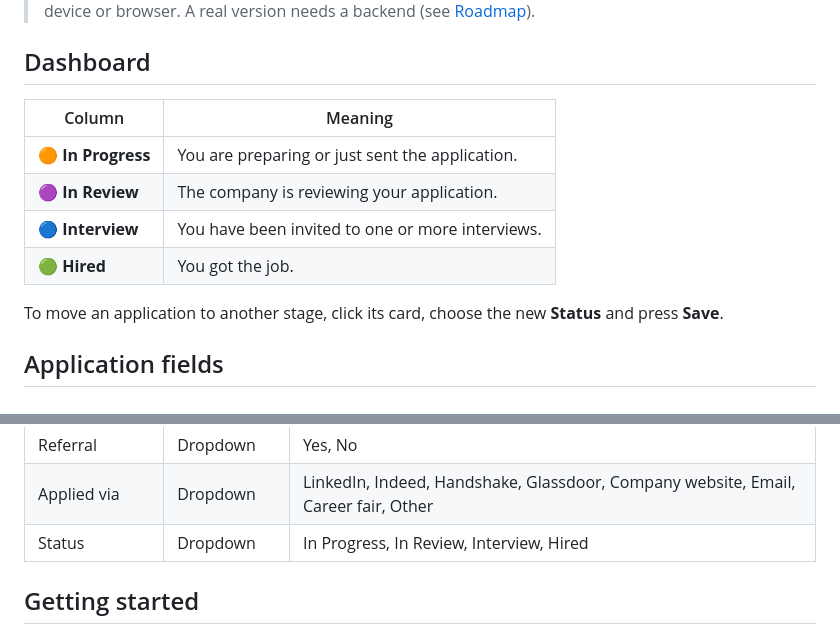
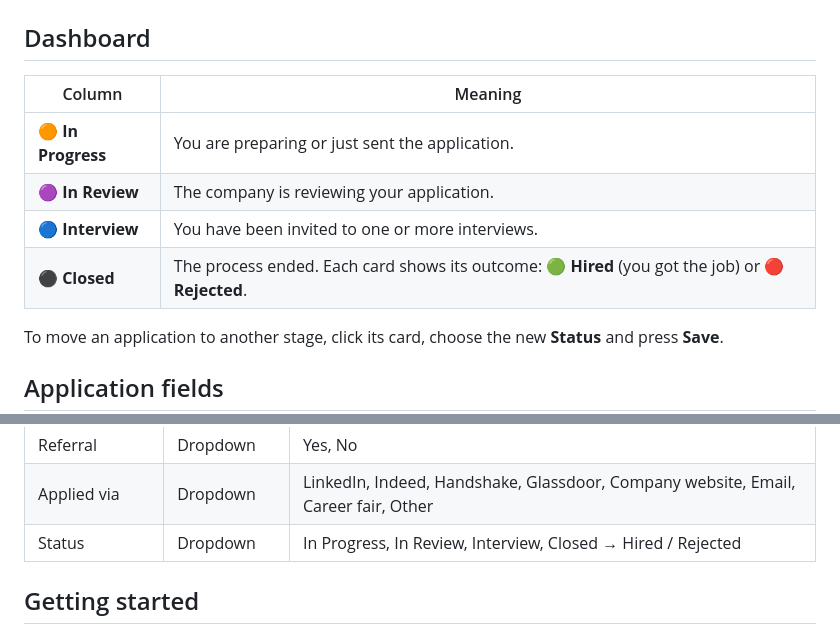
Before and after one commit to Al3mf/Job-Application-Tracker, a Markdown page: README.md, 2 parts joined by grey strips. GitHub-like rendering.

```diff
--- a/README.md
+++ b/README.md
@@ -73,7 +73,7 @@ The first screen (`index.html`) lets you **sign up** with your name, email and p
 | 🟠 **In Progress** | You are preparing or just sent the application. |
 | 🟣 **In Review** | The company is reviewing your application. |
 | 🔵 **Interview** | You have been invited to one or more interviews. |
-| 🟢 **Hired** | You got the job. |
+| ⚫ **Closed** | The process ended. Each card shows its outcome: 🟢 **Hired** (you got the job) or 🔴 **Rejected**. |
 
 To move an application to another stage, click its card, choose the new **Status** and press **Save**.
 
@@ -91,7 +91,7 @@ When you click **+ New Application**, the form asks for the following. Every fie
 | Application date | Date | Defaults to today |
 | Referral | Dropdown | Yes, No |
 | Applied via | Dropdown | LinkedIn, Indeed, Handshake, Glassdoor, Company website, Email, Career fair, Other |
-| Status | Dropdown | In Progress, In Review, Interview, Hired |
+| Status | Dropdown | In Progress, In Review, Interview, Closed → Hired / Rejected |
 
 ## Getting started
 
```
Also changed, not shown: other parts of README.md (+3 -3 lines), docs/dashboard.png, docs/login.png, 4 other files.
